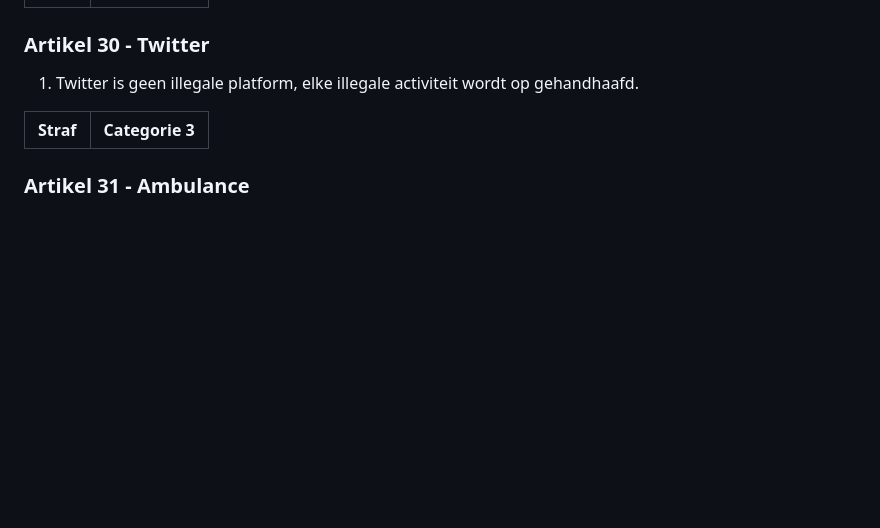
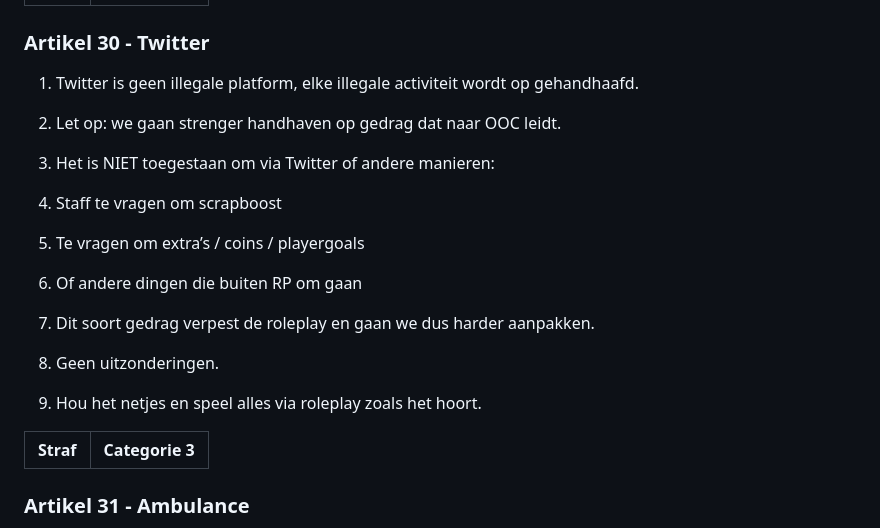
Before and after one commit to robinbosman10-glitch/AFR-REGELS, a Markdown page: content/apv.md, the part around the change. GitHub-like rendering; blank space fills up the shorter version.

```diff
--- a/content/apv.md
+++ b/content/apv.md
@@ -398,6 +398,15 @@
 
 ### Artikel 30 - Twitter
 1. Twitter is geen illegale platform, elke illegale activiteit wordt op gehandhaafd.
+2. Let op: we gaan strenger handhaven op gedrag dat naar OOC leidt.
+3. Het is NIET toegestaan om via Twitter of andere manieren:
+4. Staff te vragen om scrapboost
+5. Te vragen om extra’s / coins / playergoals
+6. Of andere dingen die buiten RP om gaan
+7. Dit soort gedrag verpest de roleplay en gaan we dus harder aanpakken.
+
+8. Geen uitzonderingen.
+9. Hou het netjes en speel alles via roleplay zoals het hoort.
 
 | Straf | Categorie 3 |
 |---|---|
```
